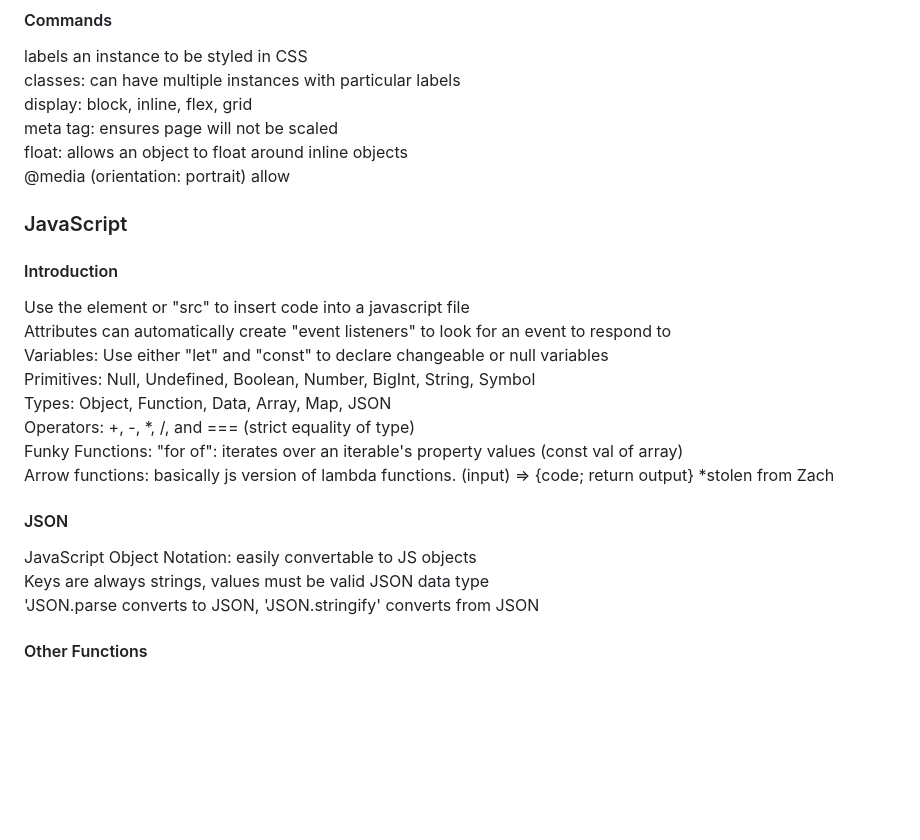
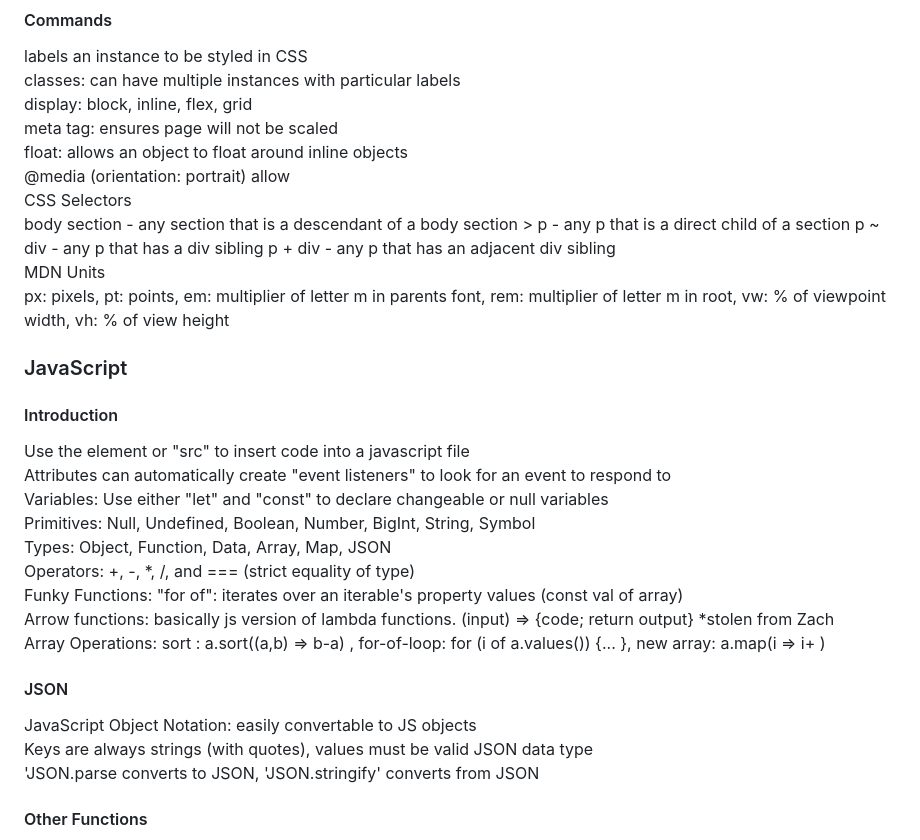
Before and after one commit to carternorton11/startup, a Markdown page: README.md, the part around one of its changes. GitHub-like rendering; blank space fills up the shorter version.

```diff
--- a/README.md
+++ b/README.md
@@ -112,6 +146,14 @@ display: block, inline, flex, grid <br>
 meta tag: ensures page will not be scaled <br>
 float: allows an object to float around inline objects <br>
 @media (orientation: portrait) allow <br>
+CSS Selectors <br>
+	body section - any section that is a descendant of a body
+	section > p - any p that is a direct child of a section
+	p ~ div - any p that has a div sibling
+	p + div - any p that has an adjacent div sibling <br>
+MDN Units <br>
+  px: pixels, pt: points, em: multiplier of letter m in parents font, rem: multiplier of letter m in root, vw: % of viewpoint width, vh: % of view height
+
 
 ### JavaScript
 #### Introduction
@@ -123,10 +165,11 @@ Types: Object, Function, Data, Array, Map, JSON <br>
 Operators: +, -, *, /, and === (strict equality of type) <br>
 Funky Functions: "for of": iterates over an iterable's property values (const val of array) <br>
 Arrow functions: basically js version of lambda functions. (input) => {code; return output} *stolen from Zach <br>
+Array Operations: sort : a.sort((a,b) => b-a) , for-of-loop: for (i of a.values()) {... }, new array: a.map(i => i+ ) <br>
 
 #### JSON
 JavaScript Object Notation: easily convertable to JS objects <br>
-Keys are always strings, values must be valid JSON data type <br>
+Keys are always strings (with quotes), values must be valid JSON data type <br>
 'JSON.parse converts to JSON, 'JSON.stringify' converts from JSON <br>
 
 #### Other Functions
```
Also changed, not shown: other parts of README.md (+34 -0 lines).
